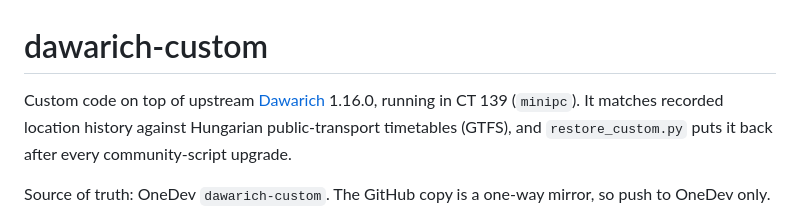
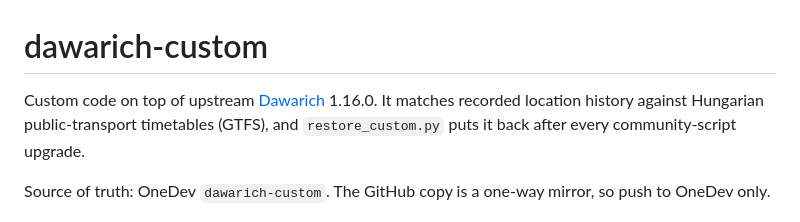
Before and after one commit to bator/dawarich-custom, a Markdown page: README.md, the part around the change. Rendered like a GitHub page.

Commit message:
Update README to remove specific CT reference
Removed reference to CT 139 (`minipc`) from README.

```diff
--- a/README.md
+++ b/README.md
@@ -1,6 +1,6 @@
 # dawarich-custom
 
-Custom code on top of upstream [Dawarich](https://github.com/Freika/dawarich) 1.16.0, running in CT 139 (`minipc`).
+Custom code on top of upstream [Dawarich](https://github.com/Freika/dawarich) 1.16.0.
 It matches recorded location history against Hungarian public-transport timetables (GTFS), and
 `restore_custom.py` puts it back after every community-script upgrade.
 
```
